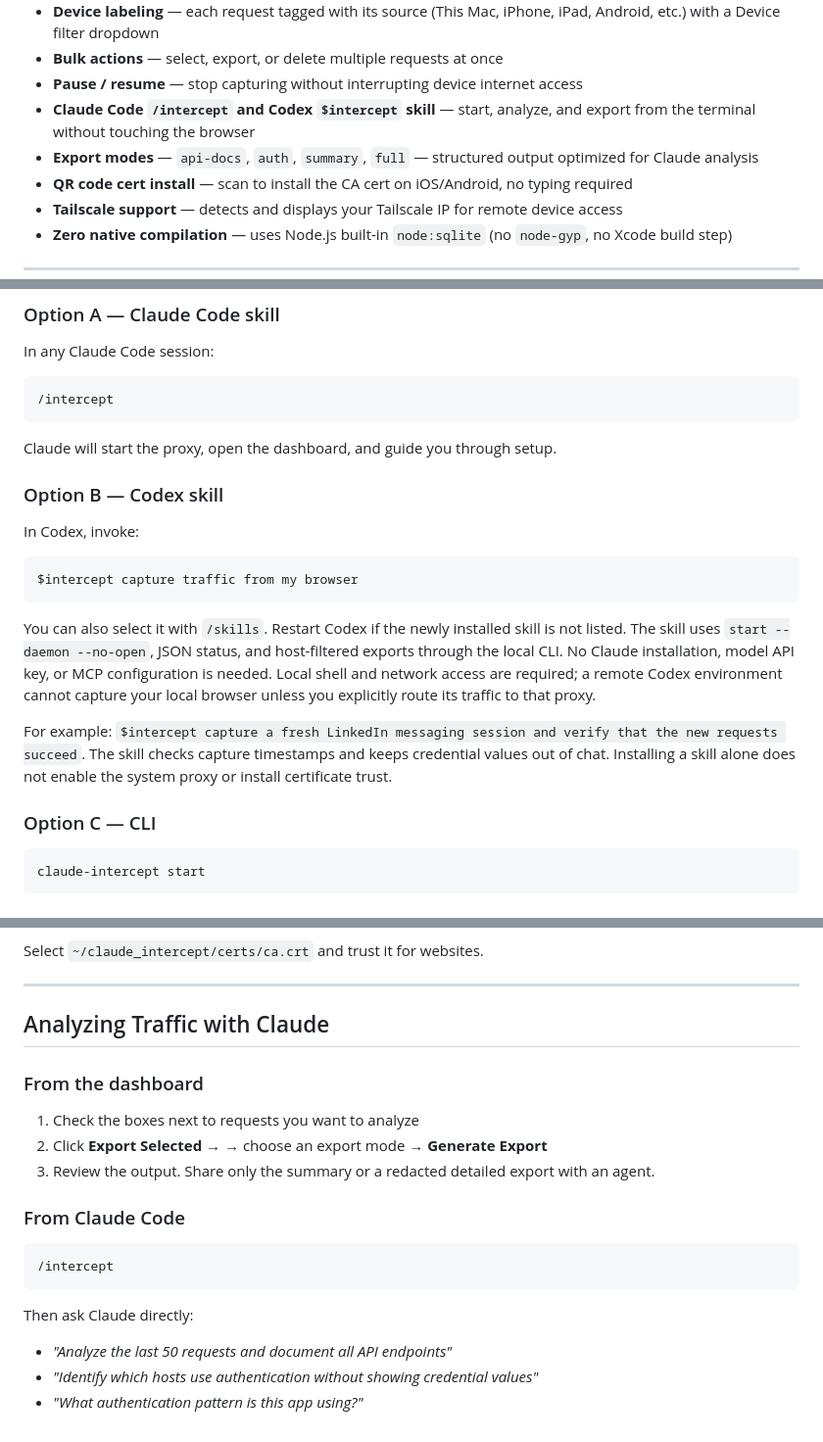
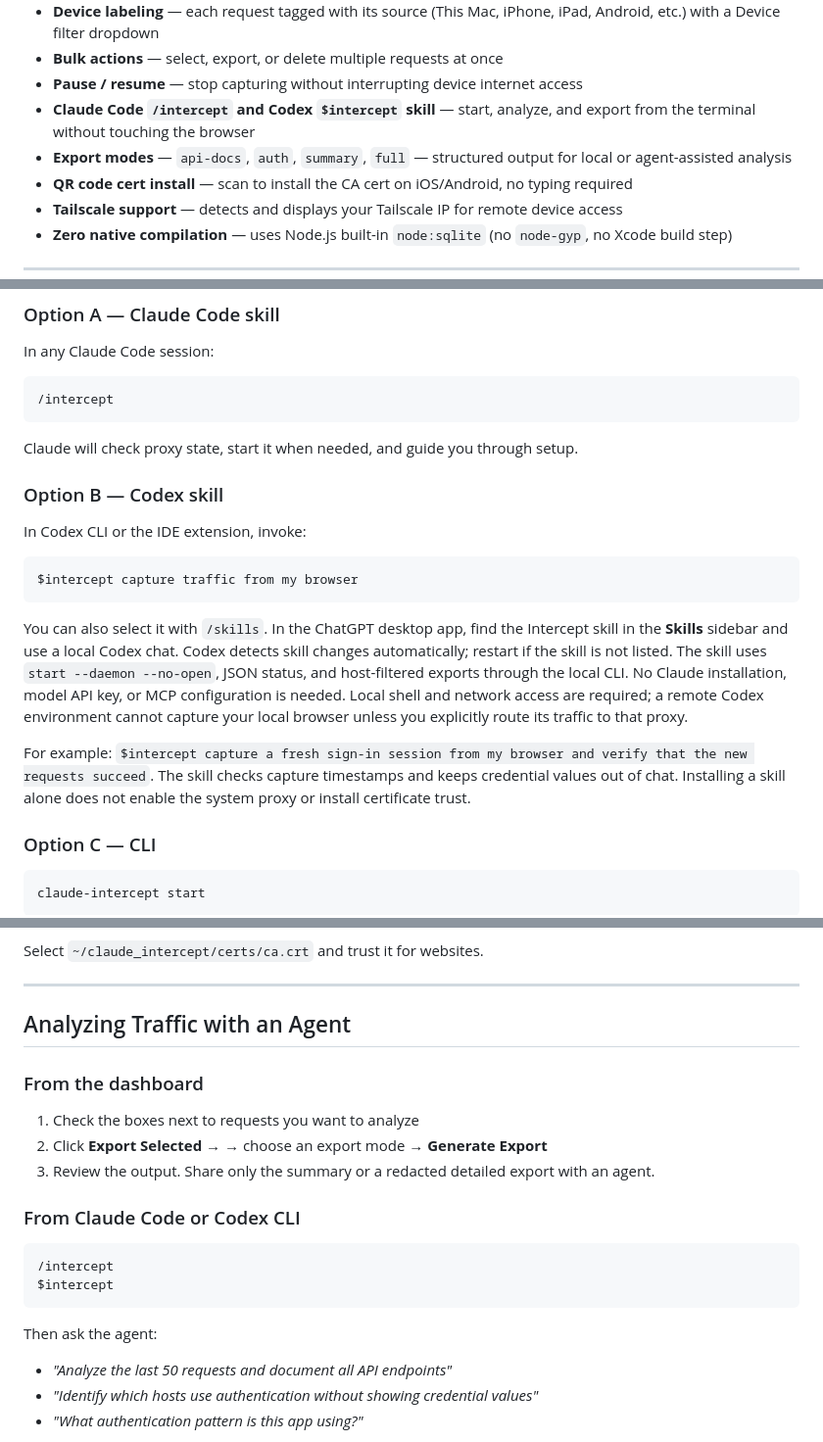
Before and after one commit to whaesemeyer/claude-intercept, a Markdown page: README.md, 3 parts joined by grey strips. Shown at 98% size. GitHub-like rendering.

Commit message:
Clarify Codex skill invocation and platform setup

````diff
--- a/README.md
+++ b/README.md
@@ -17,7 +17,7 @@ Capture traffic from your Mac, iPhone, Android, or any device on your network. I
 - **Bulk actions** — select, export, or delete multiple requests at once
 - **Pause / resume** — stop capturing without interrupting device internet access
 - **Claude Code `/intercept` and Codex `$intercept` skill** — start, analyze, and export from the terminal without touching the browser
-- **Export modes** — `api-docs`, `auth`, `summary`, `full` — structured output optimized for Claude analysis
+- **Export modes** — `api-docs`, `auth`, `summary`, `full` — structured output for local or agent-assisted analysis
 - **QR code cert install** — scan to install the CA cert on iOS/Android, no typing required
 - **Tailscale support** — detects and displays your Tailscale IP for remote device access
 - **Zero native compilation** — uses Node.js built-in `node:sqlite` (no `node-gyp`, no Xcode build step)
@@ -74,27 +74,29 @@ In any Claude Code session:
 ```
 /intercept
 ```
-Claude will start the proxy, open the dashboard, and guide you through setup.
+Claude will check proxy state, start it when needed, and guide you through setup.
 
 ### Option B — Codex skill
 
-In Codex, invoke:
+In Codex CLI or the IDE extension, invoke:
 
 ```text
 $intercept capture traffic from my browser
 ```
 
-You can also select it with `/skills`. Restart Codex if the newly installed
-skill is not listed. The skill uses `start --daemon --no-open`, JSON status,
+You can also select it with `/skills`. In the ChatGPT desktop app, find the
+Intercept skill in the **Skills** sidebar and use a local Codex chat. Codex
+detects skill changes automatically; restart if the skill is not listed. The
+skill uses `start --daemon --no-open`, JSON status,
 and host-filtered exports through the local CLI. No Claude installation, model
 API key, or MCP configuration is needed. Local shell and network access are
 required; a remote Codex environment cannot capture your local browser unless
 you explicitly route its traffic to that proxy.
 
-For example: `$intercept capture a fresh LinkedIn messaging session and verify
-that the new requests succeed`. The skill checks capture timestamps and keeps
-credential values out of chat. Installing a skill alone does not enable the
-system proxy or install certificate trust.
+For example: `$intercept capture a fresh sign-in session from my browser and
+verify that the new requests succeed`. The skill checks capture timestamps and
+keeps credential values out of chat. Installing a skill alone does not enable
+the system proxy or install certificate trust.
 
 ### Option C — CLI
 
@@ -232,7 +234,7 @@ Select `~/claude_intercept/certs/ca.crt` and trust it for websites.
 
 ---
 
-## Analyzing Traffic with Claude
+## Analyzing Traffic with an Agent
 
 ### From the dashboard
 
@@ -240,12 +242,13 @@ Select `~/claude_intercept/certs/ca.crt` and trust it for websites.
 2. Click **Export Selected →** → choose an export mode → **Generate Export**
 3. Review the output. Share only the summary or a redacted detailed export with an agent.
 
-### From Claude Code
+### From Claude Code or Codex CLI
 
+```text
+/intercept
+$intercept
 ```
-/intercept
-```
-Then ask Claude directly:
+Then ask the agent:
 - *"Analyze the last 50 requests and document all API endpoints"*
 - *"Identify which hosts use authentication without showing credential values"*
 - *"What authentication pattern is this app using?"*
````
Also changed, not shown: other parts of README.md (+1 -1 lines), skill.md (+31 -14 lines).
